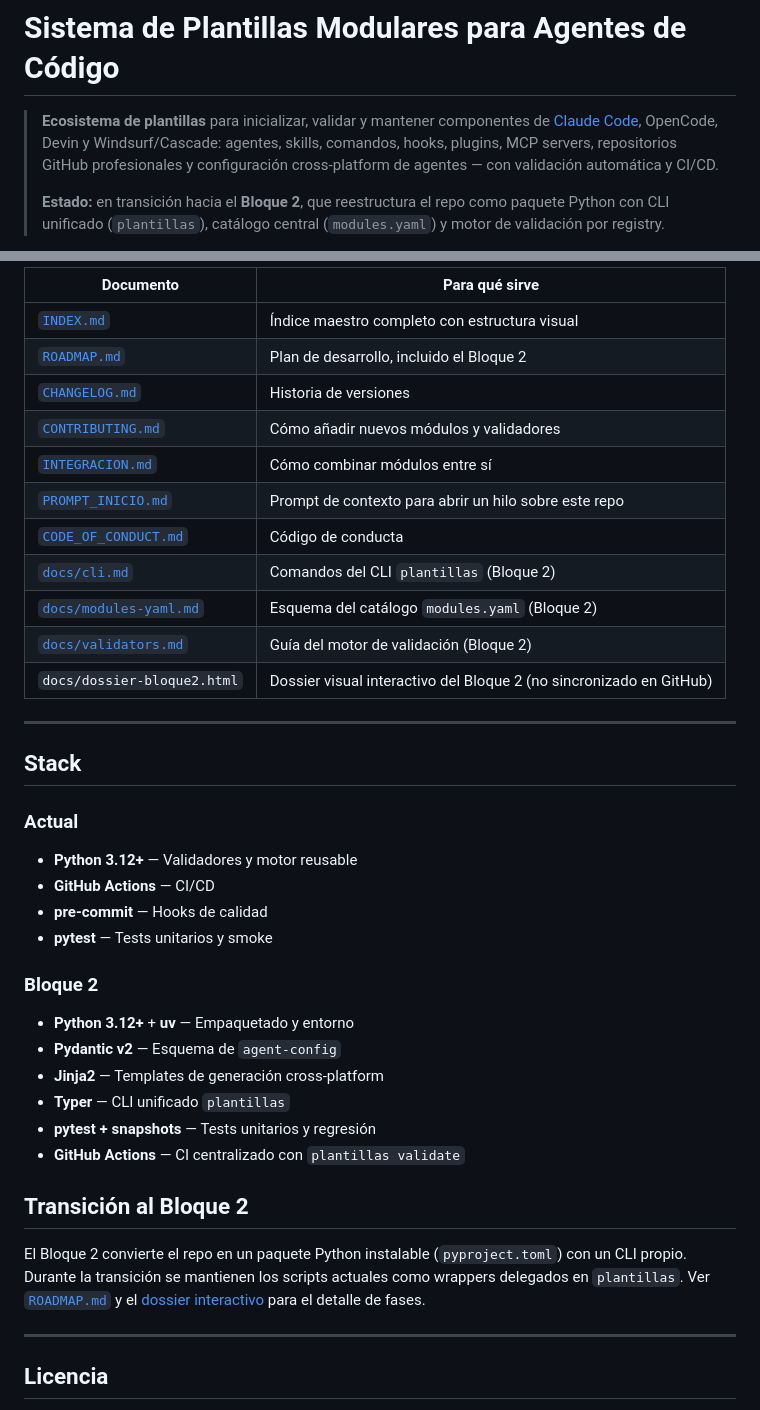
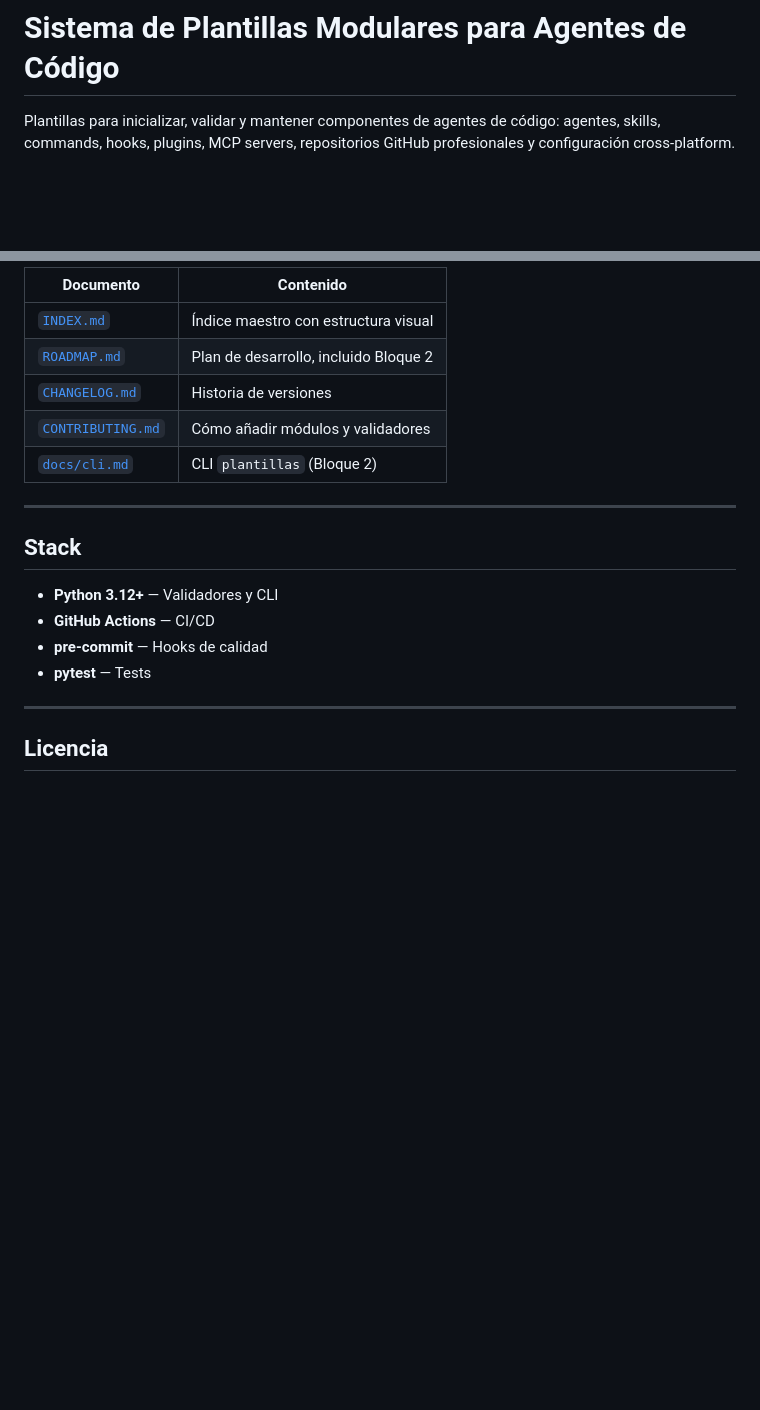
Before and after one commit to Iniciativas-Alexendros/plantillas, a Markdown page: README.md, 2 parts joined by grey strips. Drawn GitHub-style; blank space fills up the shorter version.

```diff
--- a/README.md
+++ b/README.md
@@ -1,13 +1,5 @@
 # Sistema de Plantillas Modulares para Agentes de Código
 
-> **Ecosistema de plantillas** para inicializar, validar y mantener componentes de
-> [Claude Code](https://code.claude.com/docs), OpenCode, Devin y Windsurf/Cascade:
-> agentes, skills, comandos, hooks, plugins, MCP servers, repositorios GitHub
-> profesionales y configuración cross-platform de agentes — con validación
-> automática y CI/CD.
->
-> **Estado:** en transición hacia el **Bloque 2**, que reestructura el repo como
-> paquete Python con CLI unificado (`plantillas`), catálogo central (`modules.yaml`)
-> y motor de validación por registry.
+Plantillas para inicializar, validar y mantener componentes de agentes de código: agentes, skills, commands, hooks, plugins, MCP servers, repositorios GitHub profesionales y configuración cross-platform.
 
 [![Validación](https://img.shields.io/badge/validación-12/12%20✅-green)](./)
@@ -137,44 +74,20 @@ plantillas new agente --nombre mi-agente
 
-| Documento                                        | Para qué sirve                                                      |
-| ------------------------------------------------ | ------------------------------------------------------------------- |
-| [`INDEX.md`](./INDEX.md)                         | Índice maestro completo con estructura visual                       |
-| [`ROADMAP.md`](./ROADMAP.md)                     | Plan de desarrollo, incluido el Bloque 2                            |
-| [`CHANGELOG.md`](./CHANGELOG.md)                 | Historia de versiones                                               |
-| [`CONTRIBUTING.md`](./CONTRIBUTING.md)           | Cómo añadir nuevos módulos y validadores                            |
-| [`INTEGRACION.md`](./INTEGRACION.md)             | Cómo combinar módulos entre sí                                      |
-| [`PROMPT_INICIO.md`](./PROMPT_INICIO.md)         | Prompt de contexto para abrir un hilo sobre este repo               |
-| [`CODE_OF_CONDUCT.md`](./CODE_OF_CONDUCT.md)     | Código de conducta                                                  |
-| [`docs/cli.md`](./docs/cli.md)                   | Comandos del CLI `plantillas` (Bloque 2)                            |
-| [`docs/modules-yaml.md`](./docs/modules-yaml.md) | Esquema del catálogo `modules.yaml` (Bloque 2)                      |
-| [`docs/validators.md`](./docs/validators.md)     | Guía del motor de validación (Bloque 2)                             |
-| `docs/dossier-bloque2.html`                      | Dossier visual interactivo del Bloque 2 (no sincronizado en GitHub) |
+| Documento                              | Contenido                             |
+| -------------------------------------- | ------------------------------------- |
+| [`INDEX.md`](./INDEX.md)               | Índice maestro con estructura visual  |
+| [`ROADMAP.md`](./ROADMAP.md)           | Plan de desarrollo, incluido Bloque 2 |
+| [`CHANGELOG.md`](./CHANGELOG.md)       | Historia de versiones                 |
+| [`CONTRIBUTING.md`](./CONTRIBUTING.md) | Cómo añadir módulos y validadores     |
+| [`docs/cli.md`](./docs/cli.md)         | CLI `plantillas` (Bloque 2)           |
 
 ---
 
 ## Stack
 
-### Actual
-
-- **Python 3.12+** — Validadores y motor reusable
+- **Python 3.12+** — Validadores y CLI
 - **GitHub Actions** — CI/CD
 - **pre-commit** — Hooks de calidad
-- **pytest** — Tests unitarios y smoke
-
-### Bloque 2
-
-- **Python 3.12+** + **uv** — Empaquetado y entorno
-- **Pydantic v2** — Esquema de `agent-config`
-- **Jinja2** — Templates de generación cross-platform
-- **Typer** — CLI unificado `plantillas`
-- **pytest + snapshots** — Tests unitarios y regresión
-- **GitHub Actions** — CI centralizado con `plantillas validate`
-
-## Transición al Bloque 2
-
-El Bloque 2 convierte el repo en un paquete Python instalable (`pyproject.toml`)
-con un CLI propio. Durante la transición se mantienen los scripts actuales como
-wrappers delegados en `plantillas`. Ver [`ROADMAP.md`](./ROADMAP.md) y el
-[dossier interactivo](docs/dossier-bloque2.html) para el detalle de fases.
+- **pytest** — Tests
 
 ---
 
```
Also changed, not shown: other parts of README.md (+26 -81 lines).
